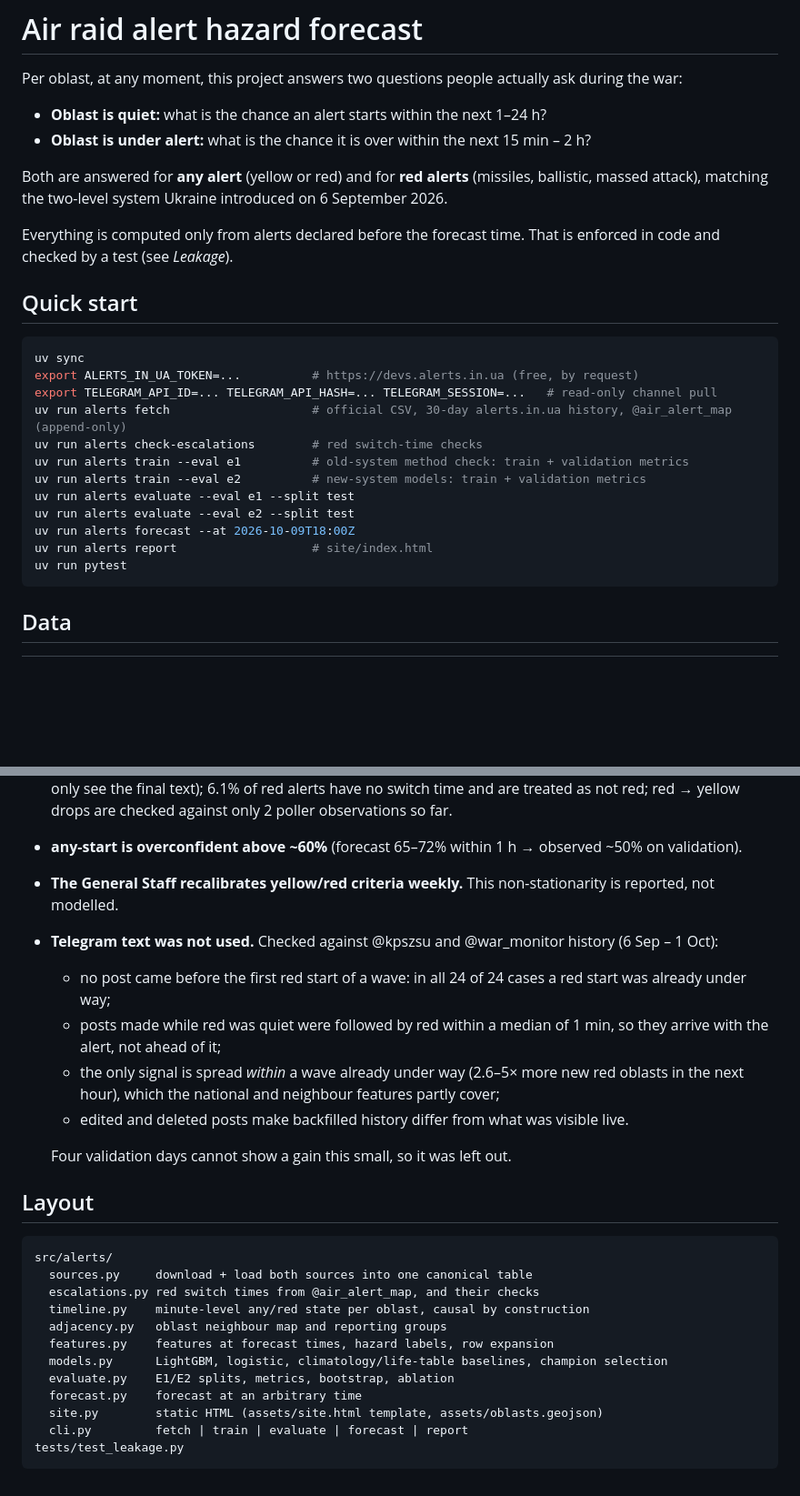
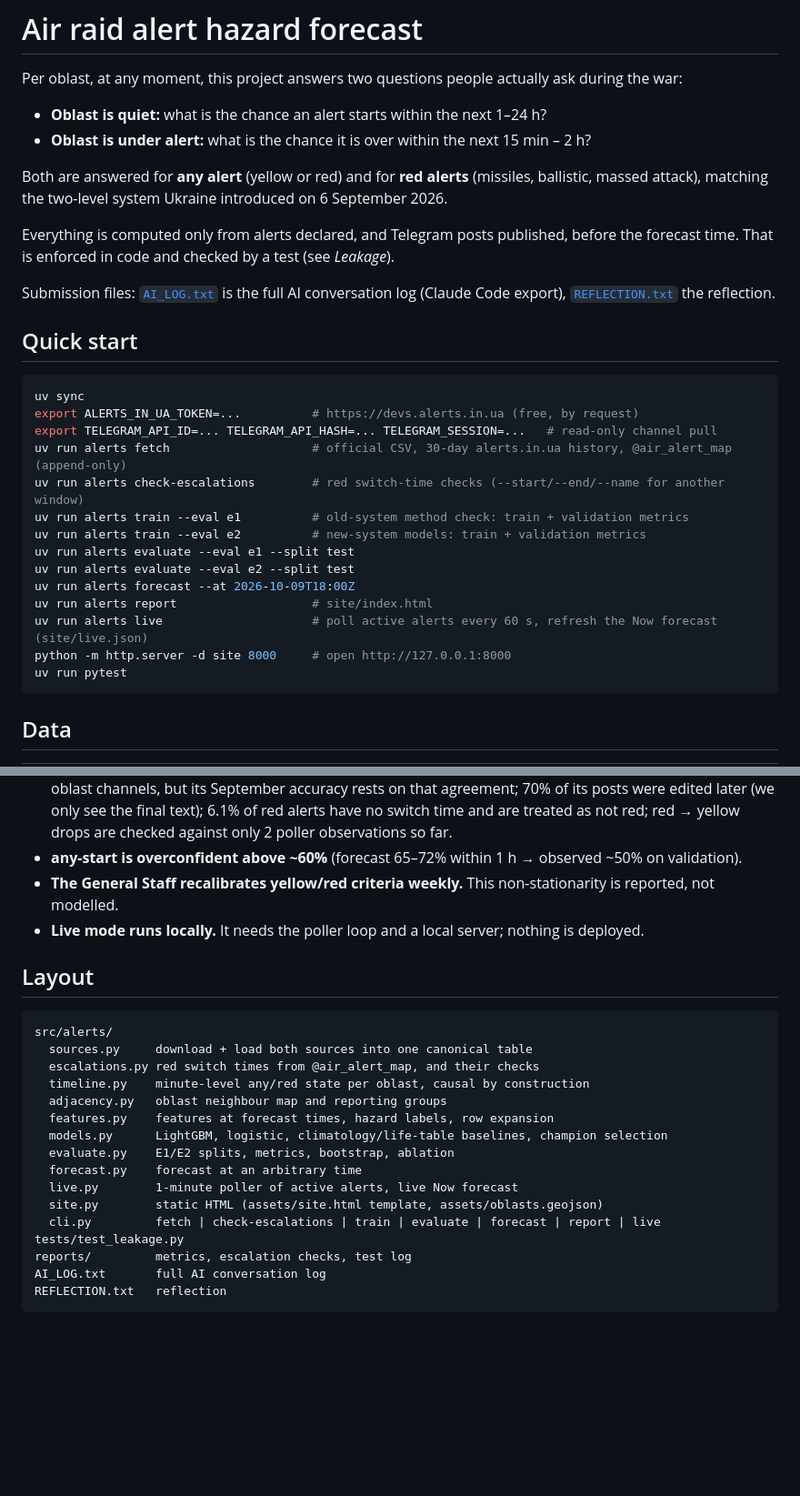
Before and after one commit to sinarhen/air-alert-hazard, a Markdown page: README.md, 2 parts joined by grey strips. Shown at 91% size. GitHub-like rendering; blank space fills up the shorter version.

````diff
--- a/README.md
+++ b/README.md
@@ -7,7 +7,9 @@ Per oblast, at any moment, this project answers two questions people actually as
 
 Both are answered for **any alert** (yellow or red) and for **red alerts** (missiles, ballistic, massed attack), matching the two-level system Ukraine introduced on 6 September 2026.
 
-Everything is computed only from alerts declared before the forecast time. That is enforced in code and checked by a test (see *Leakage*).
+Everything is computed only from alerts declared, and Telegram posts published, before the forecast time. That is enforced in code and checked by a test (see *Leakage*).
+
+Submission files: [`AI_LOG.txt`](AI_LOG.txt) is the full AI conversation log (Claude Code export), [`REFLECTION.txt`](REFLECTION.txt) the reflection.
 
 ## Quick start
 
@@ -16,13 +18,15 @@ uv sync
 export ALERTS_IN_UA_TOKEN=...          # https://devs.alerts.in.ua (free, by request)
 export TELEGRAM_API_ID=... TELEGRAM_API_HASH=... TELEGRAM_SESSION=...   # read-only channel pull
 uv run alerts fetch                    # official CSV, 30-day alerts.in.ua history, @air_alert_map (append-only)
-uv run alerts check-escalations        # red switch-time checks
+uv run alerts check-escalations        # red switch-time checks (--start/--end/--name for another window)
 uv run alerts train --eval e1          # old-system method check: train + validation metrics
 uv run alerts train --eval e2          # new-system models: train + validation metrics
 uv run alerts evaluate --eval e1 --split test
 uv run alerts evaluate --eval e2 --split test
 uv run alerts forecast --at 2026-10-09T18:00Z
 uv run alerts report                   # site/index.html
+uv run alerts live                     # poll active alerts every 60 s, refresh the Now forecast (site/live.json)
+python -m http.server -d site 8000     # open http://127.0.0.1:8000
 uv run pytest
 ```
 
@@ -166,13 +194,7 @@ Brier skill vs. baseline, with 95% day-block bootstrap CI. Full tables, calibrat
 - **Red switch times come from an unofficial channel.** It agrees with the live poller and with four official oblast channels, but its September accuracy rests on that agreement; 70% of its posts were edited later (we only see the final text); 6.1% of red alerts have no switch time and are treated as not red; red → yellow drops are checked against only 2 poller observations so far.
 - **any-start is overconfident above ~60%** (forecast 65–72% within 1 h → observed ~50% on validation).
 - **The General Staff recalibrates yellow/red criteria weekly.** This non-stationarity is reported, not modelled.
-- **Telegram text was not used.** Checked against @kpszsu and @war_monitor history (6 Sep – 1 Oct):
-  - no post came before the first red start of a wave: in all 24 of 24 cases a red start was already under way;
-  - posts made while red was quiet were followed by red within a median of 1 min, so they arrive with the alert, not ahead of it;
-  - the only signal is spread *within* a wave already under way (2.6–5× more new red oblasts in the next hour), which the national and neighbour features partly cover;
-  - edited and deleted posts make backfilled history differ from what was visible live.
-
-  Four validation days cannot show a gain this small, so it was left out.
+- **Live mode runs locally.** It needs the poller loop and a local server; nothing is deployed.
 
 ## Layout
 
@@ -186,7 +208,11 @@ src/alerts/
   models.py      LightGBM, logistic, climatology/life-table baselines, champion selection
   evaluate.py    E1/E2 splits, metrics, bootstrap, ablation
   forecast.py    forecast at an arbitrary time
+  live.py        1-minute poller of active alerts, live Now forecast
   site.py        static HTML (assets/site.html template, assets/oblasts.geojson)
-  cli.py         fetch | train | evaluate | forecast | report
+  cli.py         fetch | check-escalations | train | evaluate | forecast | report | live
 tests/test_leakage.py
+reports/         metrics, escalation checks, test log
+AI_LOG.txt       full AI conversation log
+REFLECTION.txt   reflection
 ```
````
Also changed, not shown: other parts of README.md (+25 -1 lines).
